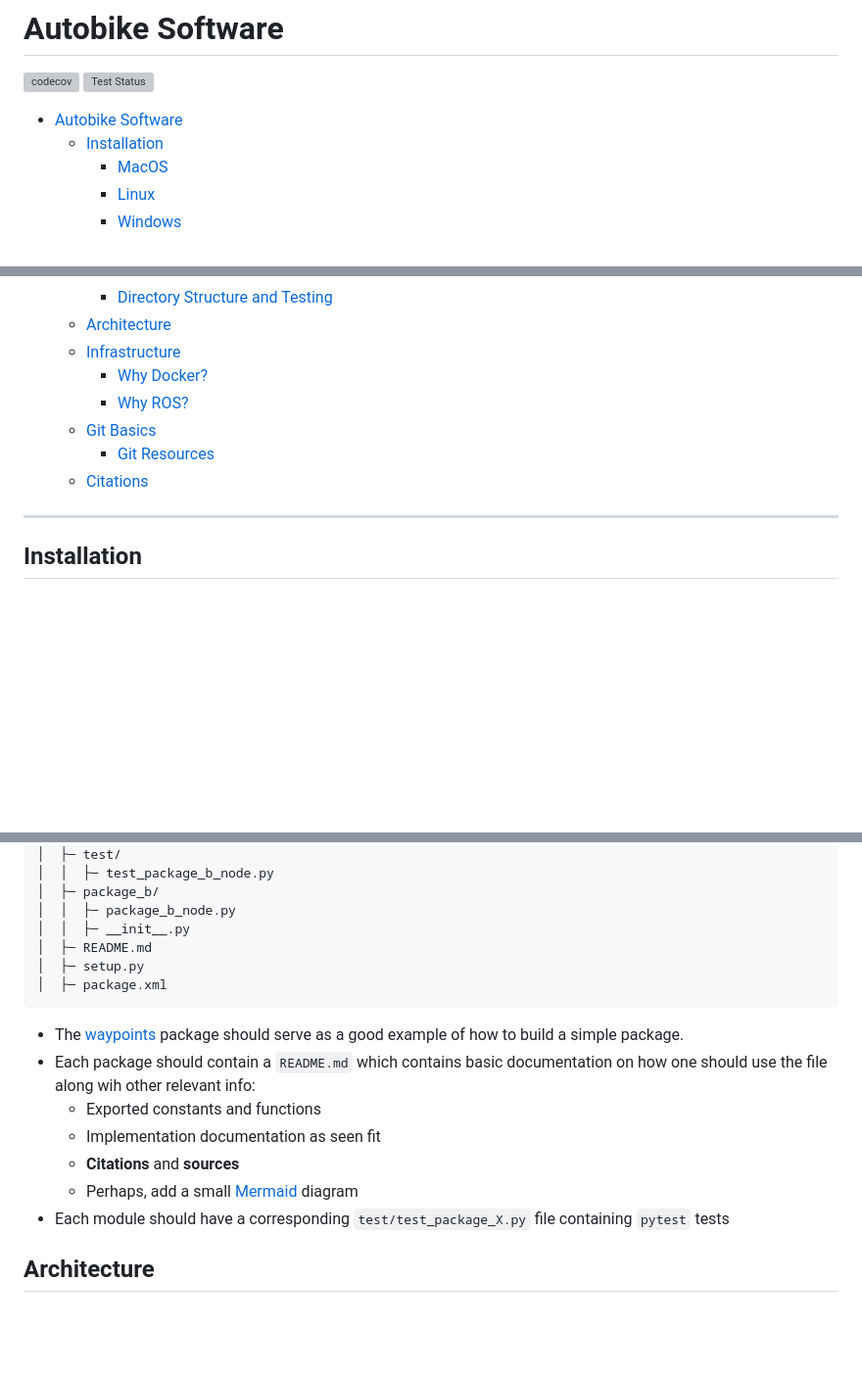
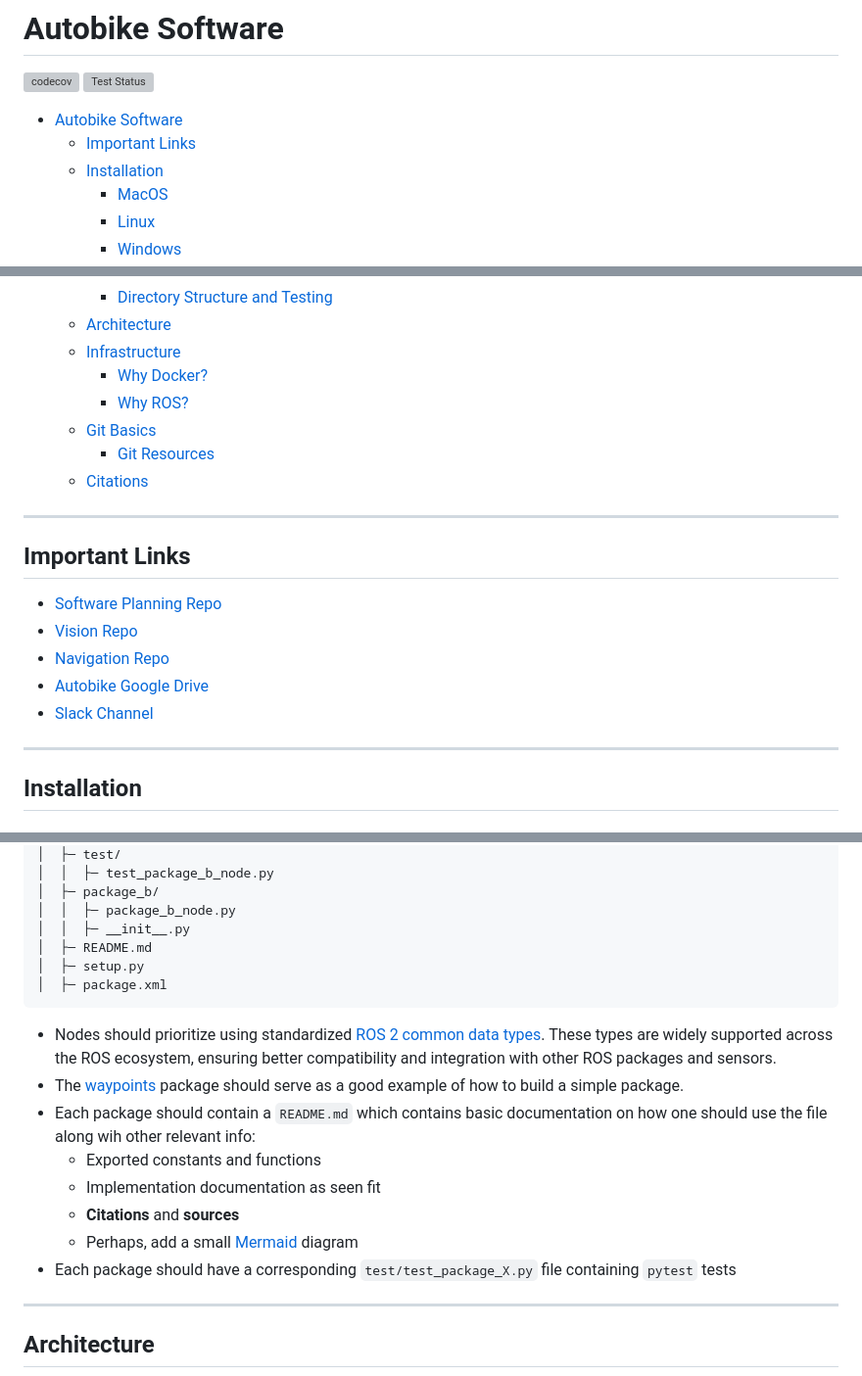
Before and after one commit to da-luce/cornell-autobike, a Markdown page: README.md, 3 parts joined by grey strips. Shown at 98% size. GitHub-like rendering; blank space fills up the shorter version; grey boxes are pictures that could not be loaded.

````diff
--- a/README.md
+++ b/README.md
@@ -4,6 +4,7 @@
 ![Test Status](https://github.com/da-luce/cornell-autobike/actions/workflows/test.yml/badge.svg)
 
 - [Autobike Software](#autobike-software)
+  - [Important Links](#important-links)
   - [Installation](#installation)
     - [MacOS](#macos)
     - [Linux](#linux)
@@ -27,11 +28,21 @@
     - [Directory Structure and Testing](#directory-structure-and-testing)
   - [Architecture](#architecture)
   - [Infrastructure](#infrastructure)
-      - [Why Docker?](#why-docker)
-      - [Why ROS?](#why-ros)
+    - [Why Docker?](#why-docker)
+    - [Why ROS?](#why-ros)
   - [Git Basics](#git-basics)
     - [Git Resources](#git-resources)
   - [Citations](#citations)
+
+---
+
+## Important Links
+
+- [Software Planning Repo](https://github.com/da-luce/Autobike-Software-Planning/)
+- [Vision Repo](https://github.com/da-luce/Autobike-Vision)
+- [Navigation Repo](https://github.com/da-luce/cornell-autobike)
+- [Autobike Google Drive](https://drive.google.com/drive/folders/0B9FAXBSQ_mBLU25zc3h3VmR3MXc?resourcekey=0-_FN2UezNOB-4-eSO1g_xPw&usp=sharing)
+- [Slack Channel](https://cuautonomousbike.slack.com/archives/C05PP2TQFCG)
 
 ---
 
@@ -354,13 +365,16 @@ src/
 │  ├─ package.xml
 ```
 
+- Nodes should prioritize using standardized [ROS 2 common data types](https://github.com/ros2/common_interfaces). These types are widely supported across the ROS ecosystem, ensuring better compatibility and integration with other ROS packages and sensors.
 - The [waypoints](./src/waypoints/) package should serve as a good example of how to build a simple package.
 - Each package should contain a `README.md` which contains basic documentation on how one should use the file along wih other relevant info:
   - Exported constants and functions
   - Implementation documentation as seen fit
   - **Citations** and **sources**
   - Perhaps, add a small [Mermaid](https://mermaid.live) diagram
-- Each module should have a corresponding `test/test_package_X.py` file containing `pytest` tests
+- Each package should have a corresponding `test/test_package_X.py` file containing `pytest` tests
+
+---
 
 ## Architecture
 
````
Also changed, not shown: other parts of README.md (+6 -3 lines).
